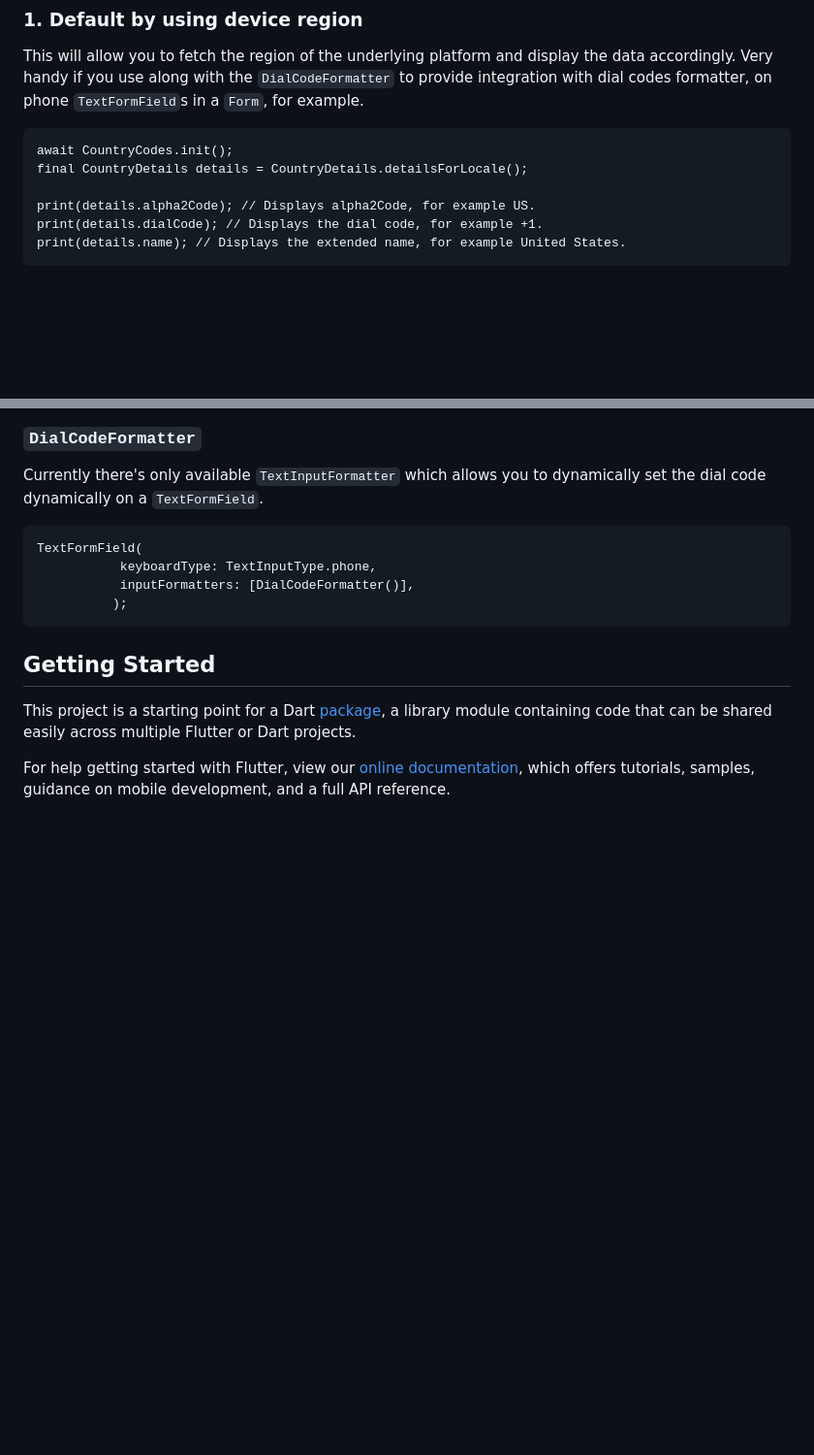
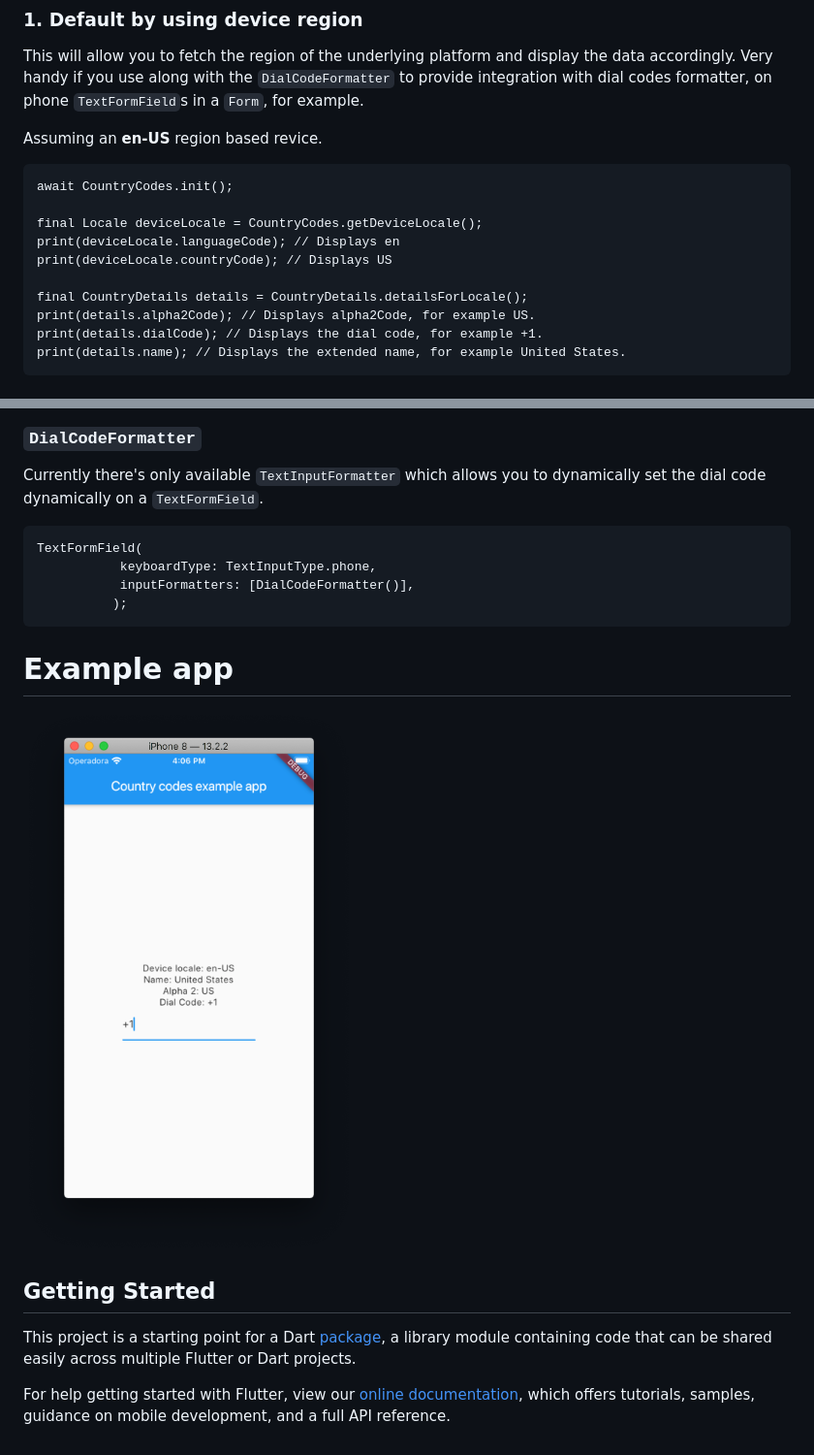
Before and after one commit to miguelpruivo/country_codes, a Markdown page: README.md, 2 parts joined by grey strips. Shown: that part at 97% size. Rendered like a GitHub page; pictures changed too: example/example.png (added); blank space fills up the shorter version.

Commit message:
Exposes device locale (language and country code) instead of country only

````diff
--- a/README.md
+++ b/README.md
@@ -14,10 +17,16 @@ There are two main ways to use this package.
 
 ### 1. Default by using device region
 This will allow you to fetch the region of the underlying platform and display the data accordingly. Very handy if you use along with the `DialCodeFormatter` to provide integration with dial codes formatter, on phone `TextFormField`s in a `Form`, for example.
+
+Assuming an **en-US** region based revice.
 ```
 await CountryCodes.init();
+
+final Locale deviceLocale = CountryCodes.getDeviceLocale();
+print(deviceLocale.languageCode); // Displays en
+print(deviceLocale.countryCode); // Displays US
+
 final CountryDetails details = CountryDetails.detailsForLocale();
-
 print(details.alpha2Code); // Displays alpha2Code, for example US.
 print(details.dialCode); // Displays the dial code, for example +1.
 print(details.name); // Displays the extended name, for example United States.
@@ -44,6 +53,10 @@ TextFormField(
           );
 ```
 
+# Example app
+![Example](https://github.com/miguelpruivo/country_codes/blob/master/example/example.png)
+
+
 ## Getting Started
 
 This project is a starting point for a Dart
````
Also changed, not shown: other parts of README.md (+3 -0 lines), CHANGELOG.md (+4 -0 lines), 7 other files.
